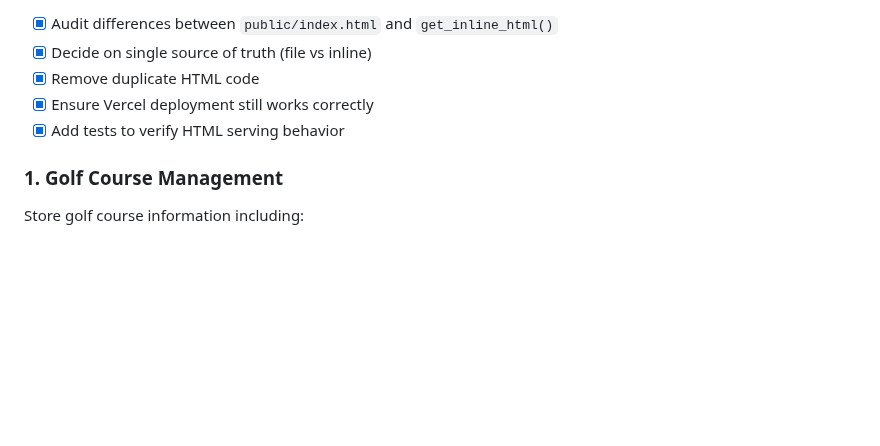
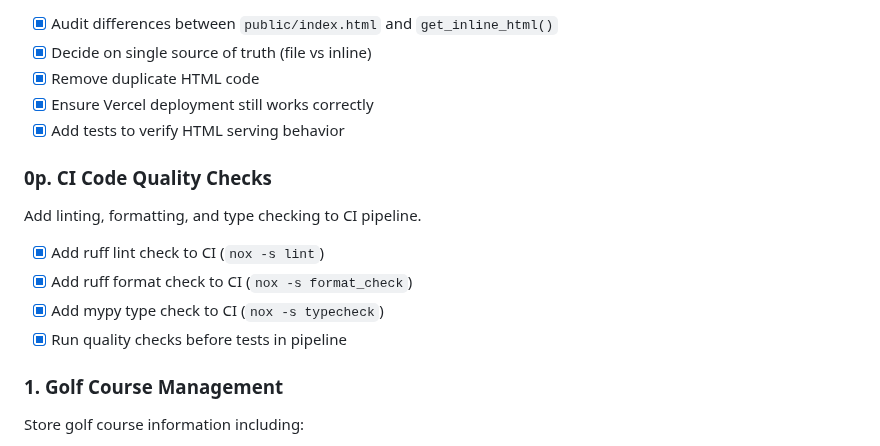
Before and after one commit to RoaldO/carry-on, a Markdown page: ROADMAP.md, the part around the change. GitHub-like rendering; blank space fills up the shorter version.

Commit message:
Add 0p CI Code Quality Checks to roadmap
Co-Authored-By: Claude Opus 4.5 <noreply@anthropic.com>

```diff
--- a/ROADMAP.md
+++ b/ROADMAP.md
@@ -157,6 +157,13 @@ Remove duplication between `public/index.html` and inline HTML in `api/index.py`
 - [x] Ensure Vercel deployment still works correctly
 - [x] Add tests to verify HTML serving behavior
 
+### 0p. CI Code Quality Checks
+Add linting, formatting, and type checking to CI pipeline.
+- [x] Add ruff lint check to CI (`nox -s lint`)
+- [x] Add ruff format check to CI (`nox -s format_check`)
+- [x] Add mypy type check to CI (`nox -s typecheck`)
+- [x] Run quality checks before tests in pipeline
+
 ### 1. Golf Course Management
 Store golf course information including:
 - Course name
```
